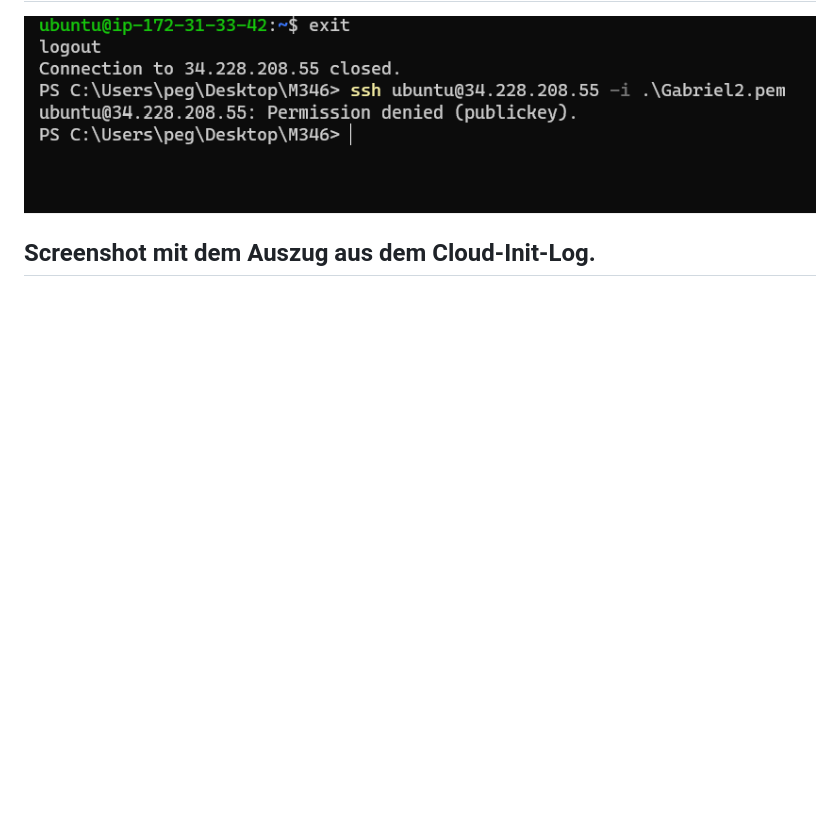
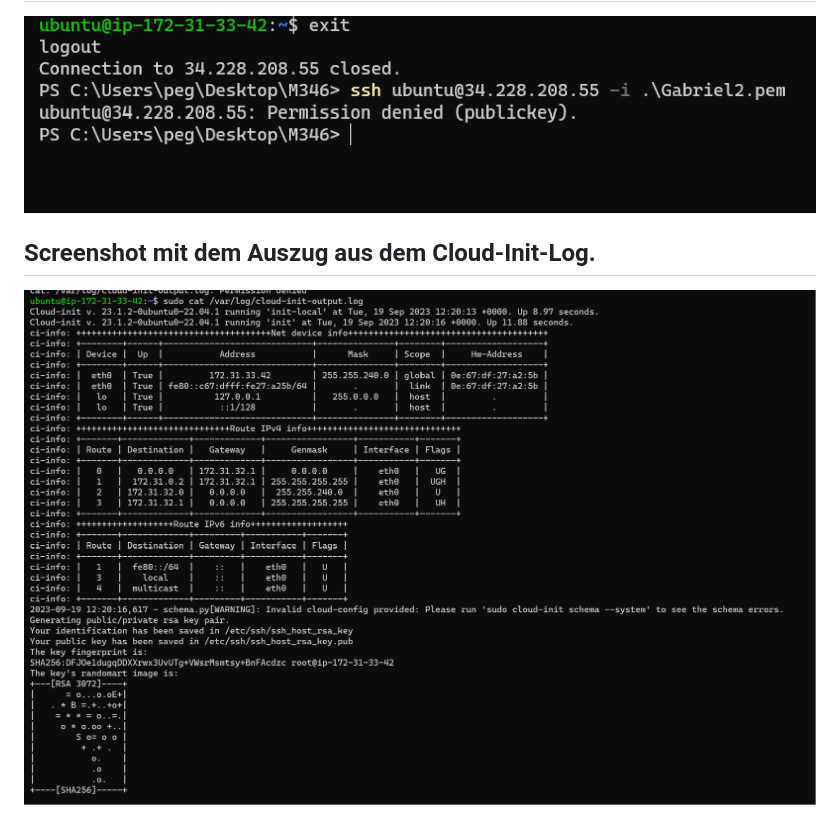
Before and after one commit to Gabriel05P/m346, a Markdown page: KN_03/Aufgabe_B.md, the part around the change. Rendered like a GitHub page; pictures changed too: KN_03/image-2.png (added); blank space fills up the shorter version.

```diff
--- a/KN_03/Aufgabe_B.md
+++ b/KN_03/Aufgabe_B.md
@@ -20,3 +20,5 @@ cloud-init.yaml
 ![Alt text](<../Schlüssel Gabriel 2 funktioniert nicht.png>)
 
 ## Screenshot mit dem Auszug aus dem Cloud-Init-Log.
+
+![Alt text](image-2.png)
```
Also changed, not shown: cloud-init-output.png (added).
